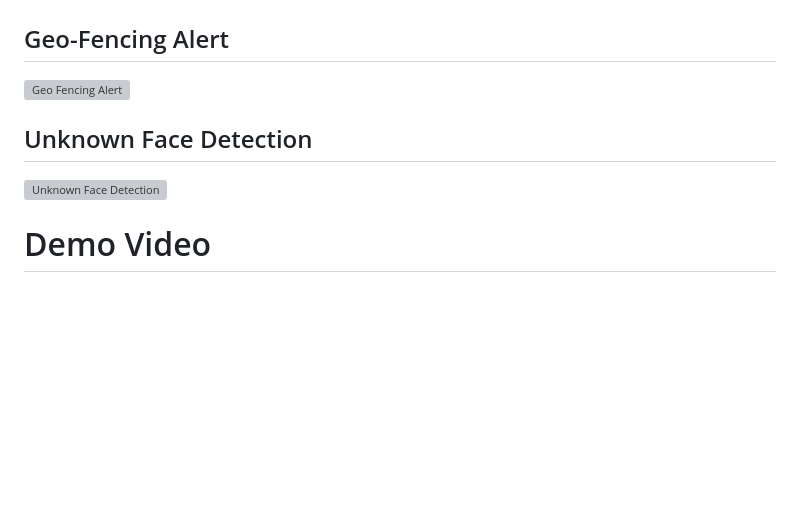
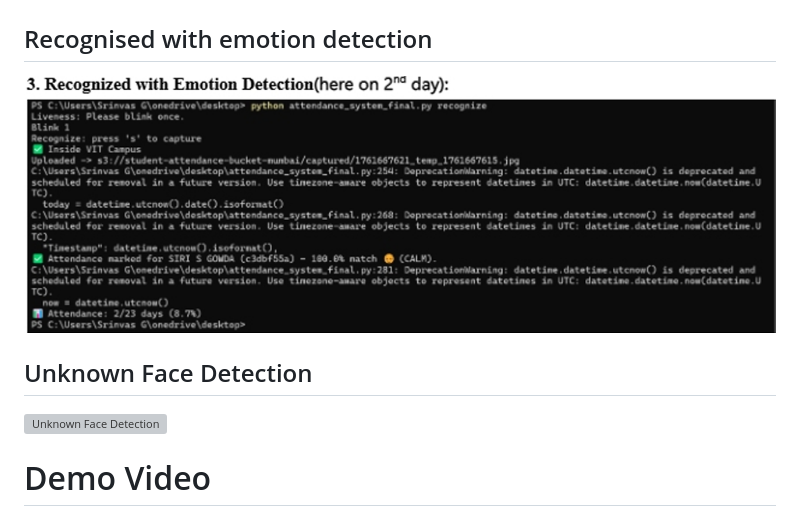
Before and after one commit to sirisgowda/aws-face-recognition-attendance-system, a Markdown page: README.md, the part around one of its changes. GitHub-like rendering; blank space fills up the shorter version; grey boxes are pictures that could not be loaded.

```diff
--- a/README.md
+++ b/README.md
@@ -211,9 +211,9 @@ python backend/attendance_system.py
 ![Geo Fencing](geofencing1.png)
 
 
-## Geo-Fencing Alert
+## Recognised with emotion detection
 
-![Geo Fencing Alert](geofencing2.png)
+![Recognised with emotion detection](emotiondetection.png)
 
 
 ## Unknown Face Detection
```
Also changed, not shown: other parts of README.md (+1 -1 lines).
